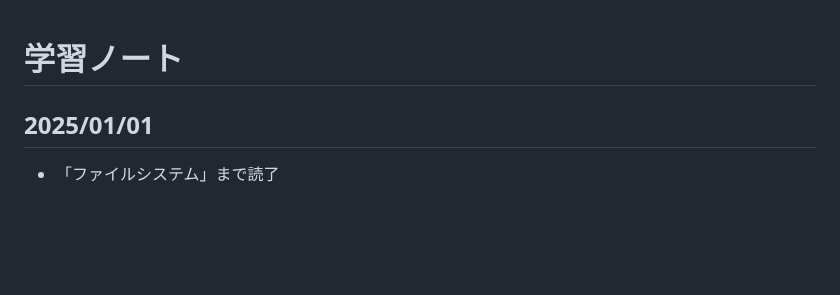
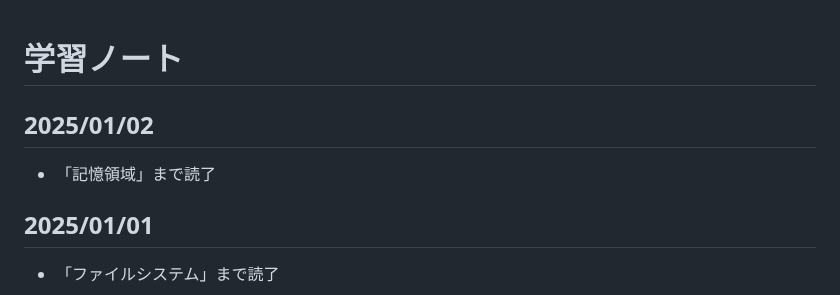
Before and after one commit to wataru-arai/til, a Markdown page: linux/linux-structure/note.md, the part around the change. Drawn GitHub-style; blank space fills up the shorter version.

Commit message:
linux-structure: P206まで

```diff
--- a/linux/linux-structure/note.md
+++ b/linux/linux-structure/note.md
@@ -1,4 +1,7 @@
 # 学習ノート
+## 2025/01/02
+- 「記憶領域」まで読了
+
 ## 2025/01/01
 - 「ファイルシステム」まで読了
 
```
